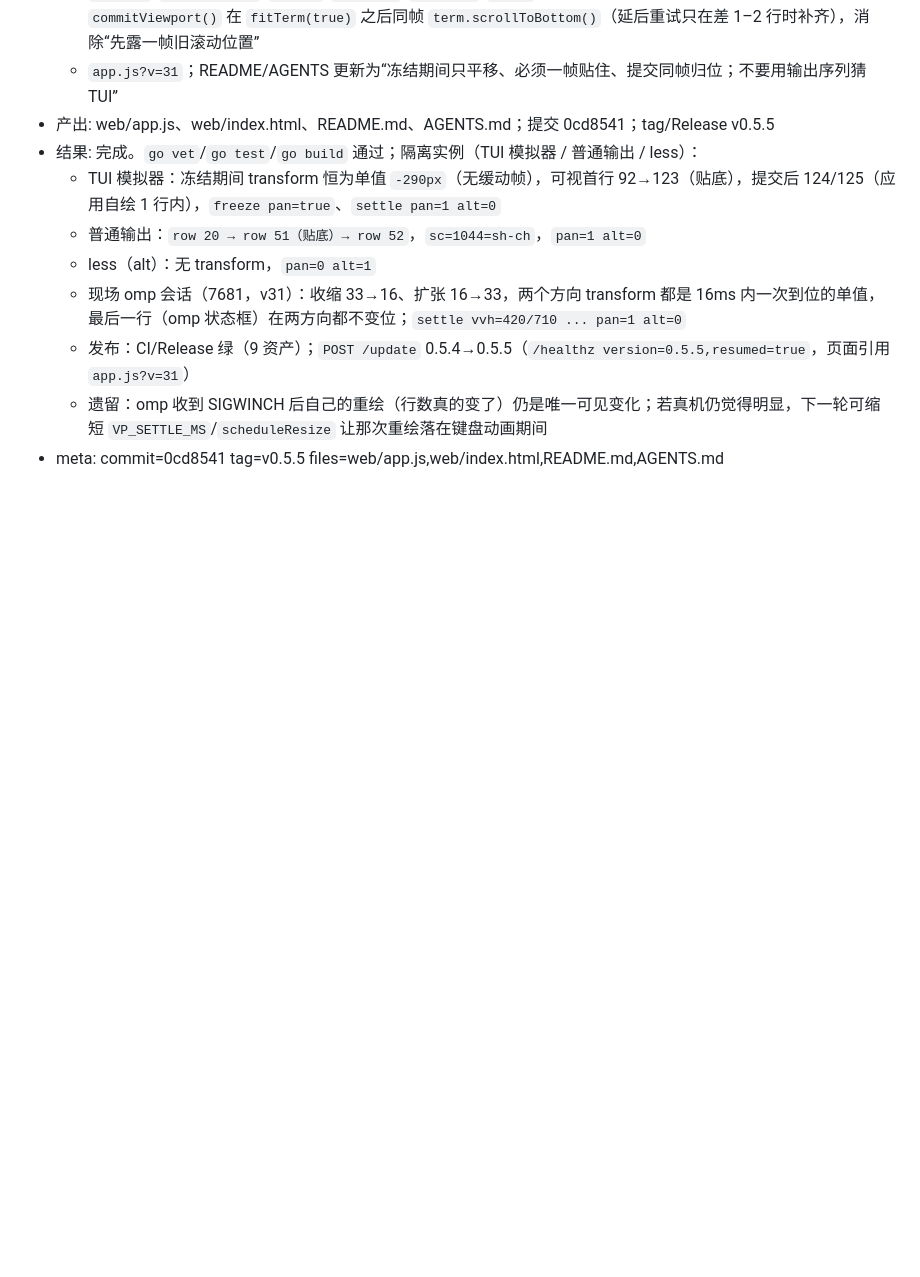
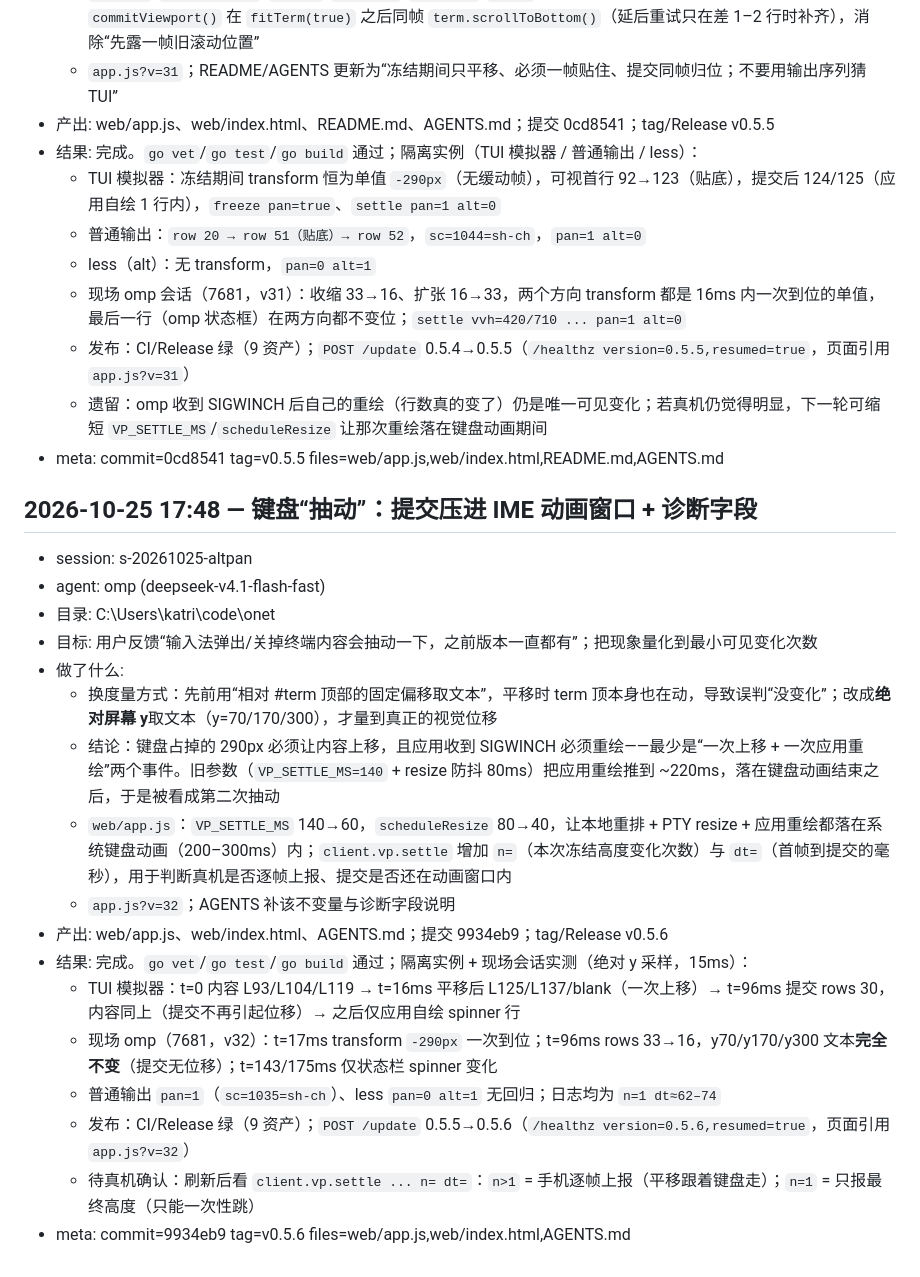
Before and after one commit to katriyda/onet, a Markdown page: .agents/worklog.md, the part around the change. Drawn GitHub-style; blank space fills up the shorter version.

Commit message:
Record IME timing worklog

```diff
--- a/.agents/worklog.md
+++ b/.agents/worklog.md
@@ -206,3 +206,23 @@
   - 发布：CI/Release 绿（9 资产）；`POST /update` 0.5.4→0.5.5（`/healthz version=0.5.5,resumed=true`，页面引用 `app.js?v=31`）
   - 遗留：omp 收到 SIGWINCH 后自己的重绘（行数真的变了）仍是唯一可见变化；若真机仍觉得明显，下一轮可缩短 `VP_SETTLE_MS`/`scheduleResize` 让那次重绘落在键盘动画期间
 - meta: commit=0cd8541 tag=v0.5.5 files=web/app.js,web/index.html,README.md,AGENTS.md
+
+
+## 2026-10-25 17:48 — 键盘“抽动”：提交压进 IME 动画窗口 + 诊断字段
+- session: s-20261025-altpan
+- agent: omp (deepseek-v4.1-flash-fast)
+- 目录: C:\Users\katri\code\onet
+- 目标: 用户反馈“输入法弹出/关掉终端内容会抽动一下，之前版本一直都有”；把现象量化到最小可见变化次数
+- 做了什么:
+  - 换度量方式：先前用“相对 #term 顶部的固定偏移取文本”，平移时 term 顶本身也在动，导致误判“没变化”；改成**绝对屏幕 y**取文本（y=70/170/300），才量到真正的视觉位移
+  - 结论：键盘占掉的 290px 必须让内容上移，且应用收到 SIGWINCH 必须重绘——最少是“一次上移 + 一次应用重绘”两个事件。旧参数（`VP_SETTLE_MS=140` + resize 防抖 80ms）把应用重绘推到 ~220ms，落在键盘动画结束之后，于是被看成第二次抽动
+  - `web/app.js`：`VP_SETTLE_MS` 140→60，`scheduleResize` 80→40，让本地重排 + PTY resize + 应用重绘都落在系统键盘动画（200–300ms）内；`client.vp.settle` 增加 `n=`（本次冻结高度变化次数）与 `dt=`（首帧到提交的毫秒），用于判断真机是否逐帧上报、提交是否还在动画窗口内
+  - `app.js?v=32`；AGENTS 补该不变量与诊断字段说明
+- 产出: web/app.js、web/index.html、AGENTS.md；提交 9934eb9；tag/Release v0.5.6
+- 结果: 完成。`go vet`/`go test`/`go build` 通过；隔离实例 + 现场会话实测（绝对 y 采样，15ms）：
+  - TUI 模拟器：t=0 内容 L93/L104/L119 → t=16ms 平移后 L125/L137/blank（一次上移）→ t=96ms 提交 rows 30，内容同上（提交不再引起位移）→ 之后仅应用自绘 spinner 行
+  - 现场 omp（7681，v32）：t=17ms transform `-290px` 一次到位；t=96ms rows 33→16，y70/y170/y300 文本**完全不变**（提交无位移）；t=143/175ms 仅状态栏 spinner 变化
+  - 普通输出 `pan=1`（`sc=1035=sh-ch`）、less `pan=0 alt=1` 无回归；日志均为 `n=1 dt≈62–74`
+  - 发布：CI/Release 绿（9 资产）；`POST /update` 0.5.5→0.5.6（`/healthz version=0.5.6,resumed=true`，页面引用 `app.js?v=32`）
+  - 待真机确认：刷新后看 `client.vp.settle ... n= dt=`：`n>1` = 手机逐帧上报（平移跟着键盘走）；`n=1` = 只报最终高度（只能一次性跳）
+- meta: commit=9934eb9 tag=v0.5.6 files=web/app.js,web/index.html,AGENTS.md
```
